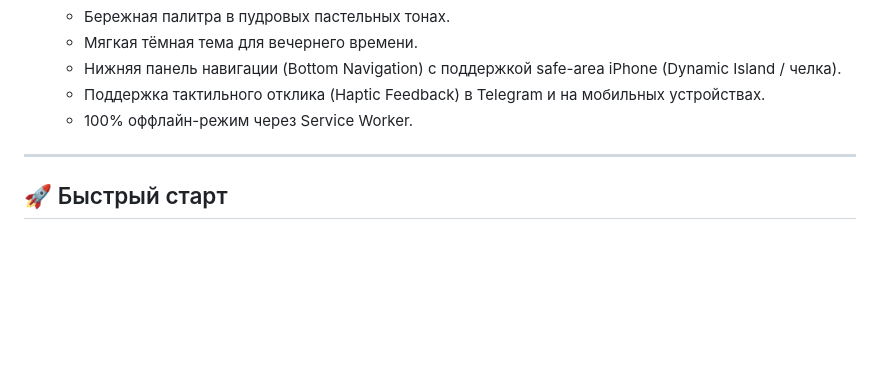
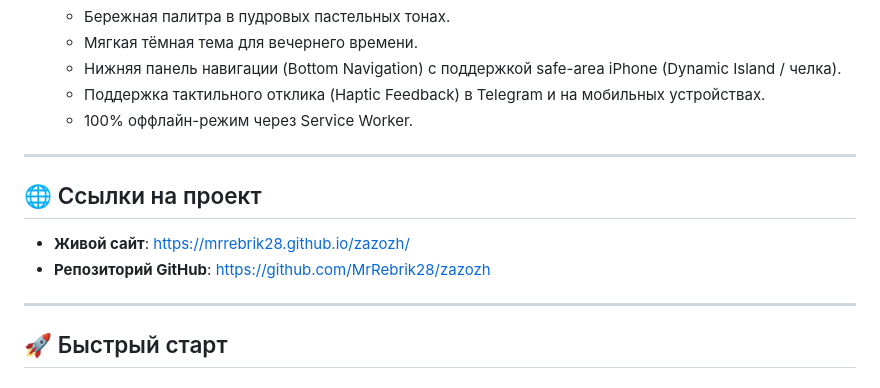
Before and after one commit to MrRebrik28/zazozh, a Markdown page: README.md, the part around the change. Drawn GitHub-style; blank space fills up the shorter version.

Commit message:
docs: add live website URL to README

```diff
--- a/README.md
+++ b/README.md
@@ -43,6 +43,13 @@
    - Нижняя панель навигации (Bottom Navigation) с поддержкой safe-area iPhone (Dynamic Island / челка).
    - Поддержка тактильного отклика (Haptic Feedback) в Telegram и на мобильных устройствах.
    - 100% оффлайн-режим через Service Worker.
+
+---
+
+## 🌐 Ссылки на проект
+
+- **Живой сайт**: [https://mrrebrik28.github.io/zazozh/](https://mrrebrik28.github.io/zazozh/)
+- **Репозиторий GitHub**: [https://github.com/MrRebrik28/zazozh](https://github.com/MrRebrik28/zazozh)
 
 ---
 
```
